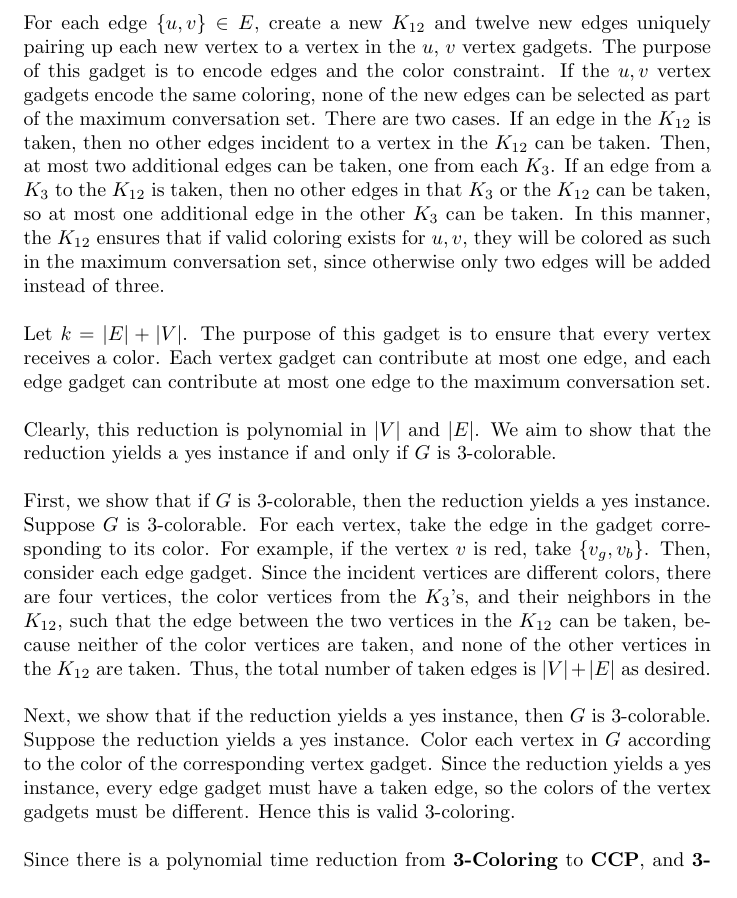
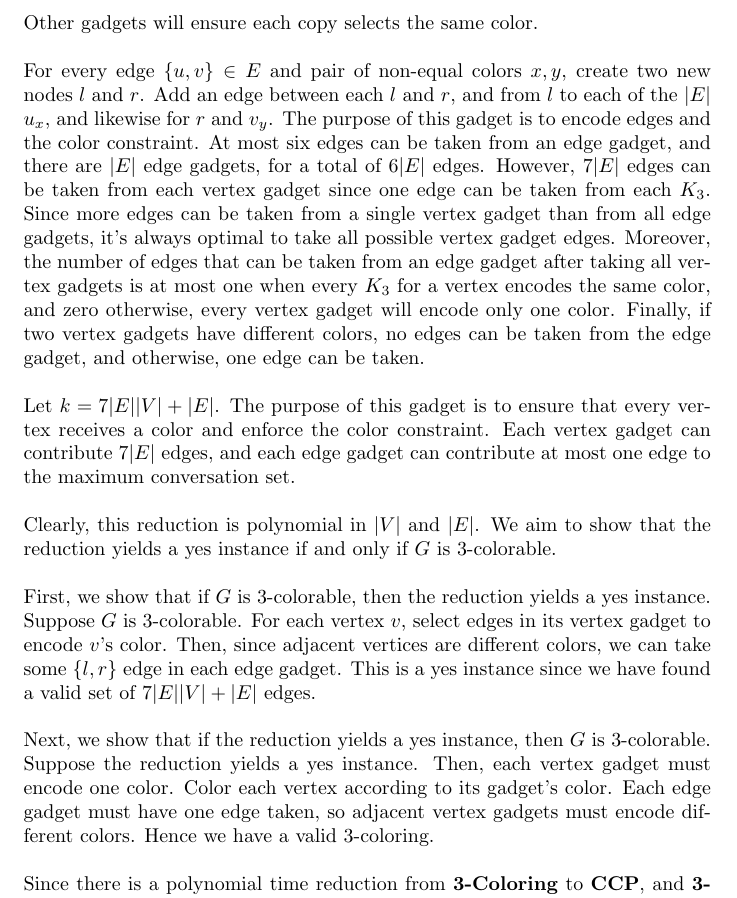
Before and after one commit to SupurCalvinHiggins/csc544, a LaTeX problem sheet (hw3/main.tex): part of page 2 of 7, cut at the place of the change. Compiled offline with pdfLaTeX.

Commit message:
Added code.

```diff
--- a/hw3/main.tex
+++ b/hw3/main.tex
@@ -50,31 +49,32 @@ Prove that \textbf{CCP} is in \textbf{NP-Complete}.
+    not incident to the selected edge. For example, if $\{v_g, v_b\}$ is selected as the edge, then the color of vertex $v$ is red. Other gadgets will ensure
+    each copy selects the same color. \\
 
     \noindent
-    For each edge $\{u, v\} \in E$, create a new $K_{12}$ and twelve new edges uniquely pairing up each new vertex to a vertex in the $u$, $v$ vertex gadgets.
-    The purpose of this gadget is to encode edges and the color constraint. If the $u, v$ vertex gadgets encode the same coloring, none of the new edges can be
-    selected as part of the maximum conversation set. There are two cases. If an edge in the $K_{12}$ is taken, then no other edges incident to a vertex in the
-    $K_{12}$ can be taken. Then, at most two additional edges can be taken, one from each $K_3$. If an edge from a $K_3$ to the $K_{12}$ is taken, then no
-    other edges in that $K_3$ or the $K_{12}$ can be taken, so at most one additional edge in the other $K_3$ can be taken. In this manner, the $K_{12}$ ensures
-    that if valid coloring exists for $u, v$, they will be colored as such in the maximum conversation set, since otherwise only two edges will be added instead
-    of three. \\
+    For every edge $\{u, v\} \in E$ and pair of non-equal colors $x, y$, create two new nodes $l$ and $r$. Add an edge between each
+    $l$ and $r$, and from $l$ to each of the $|E|$ $u_x$, and likewise for $r$ and $v_y$. The purpose of this gadget is to encode edges and the color
+    constraint. At most six edges can be taken from an edge gadget, and there are $|E|$ edge gadgets, for a total of $6|E|$ edges. However, $7|E|$ edges can
+    be taken from each vertex gadget since one edge can be taken from each $K_3$. Since more edges can be taken from a single vertex gadget than from
+    all edge gadgets, it's always optimal to take all possible vertex gadget edges. Moreover, the number of edges that can be taken from an
+    edge gadget after taking all vertex gadgets is at most one when every $K_3$ for a vertex encodes the same color, and zero otherwise, every vertex gadget
+    will encode only one color. Finally, if two vertex gadgets have different colors, no edges can be taken from the edge gadget, and otherwise, one edge can
+    be taken. \\
 
     \noindent
-    Let $k = |E| + |V|$. The purpose of this gadget is to ensure that every vertex receives a color. Each vertex gadget can contribute at most one edge, and
-    each edge gadget can contribute at most one edge to the maximum conversation set. \\
+    Let $k = 7|E||V| + |E|$. The purpose of this gadget is to ensure that every vertex receives a color and enforce the color constraint. Each vertex gadget can
+    contribute $7|E|$ edges, and each edge gadget can contribute at most one edge to the maximum conversation set. \\
 
     \noindent
     Clearly, this reduction is polynomial in $|V|$ and $|E|$. We aim to show that the reduction yields a yes instance if and only if $G$ is 3-colorable. \\
 
     \noindent
-    First, we show that if $G$ is 3-colorable, then the reduction yields a yes instance. Suppose $G$ is 3-colorable. For each vertex, take the edge in the
-    gadget corresponding to its color. For example, if the vertex $v$ is red, take $\{v_g, v_b\}$. Then, consider each edge gadget. Since the incident vertices
-    are different colors, there are four vertices, the color vertices from the $K_3$'s, and their neighbors in the $K_{12}$, such that the edge between the two
-    vertices in the $K_{12}$ can be taken, because neither of the color vertices are taken, and none of the other vertices in the $K_{12}$ are taken. Thus, the
-    total number of taken edges is $|V| + |E|$ as desired. \\
+    First, we show that if $G$ is 3-colorable, then the reduction yields a yes instance. Suppose $G$ is 3-colorable. For each vertex $v$, select edges in its
+    vertex gadget to encode $v$'s color. Then, since adjacent vertices are different colors, we can take some $\{l, r\}$ edge in each edge gadget. This is
+    a yes instance since we have found a valid set of $7|E||V| + |E|$ edges. \\
 
     \noindent
-    Next, we show that if the reduction yields a yes instance, then $G$ is 3-colorable. Suppose the reduction yields a yes instance. Color each vertex in $G$
-    according to the color of the corresponding vertex gadget. Since the reduction yields a yes instance, every edge gadget must have a taken edge, so the
-    colors of the vertex gadgets must be different. Hence this is valid 3-coloring. \\
+    Next, we show that if the reduction yields a yes instance, then $G$ is 3-colorable. Suppose the reduction yields a yes instance. Then, each vertex gadget
+    must encode one color. Color each vertex according to its gadget's color. Each edge gadget must have one edge taken, so adjacent vertex gadgets must encode
+    different colors. Hence we have a valid 3-coloring. \\
 
     \noindent
     Since there is a polynomial time reduction from \textbf{3-Coloring} to \textbf{CCP}, and \textbf{3-Coloring} is in \textbf{NP-Hard},
```
Also changed, not shown: hw3/main.pdf, hw3/main.tex (5 more changed lines), 3 other files.
